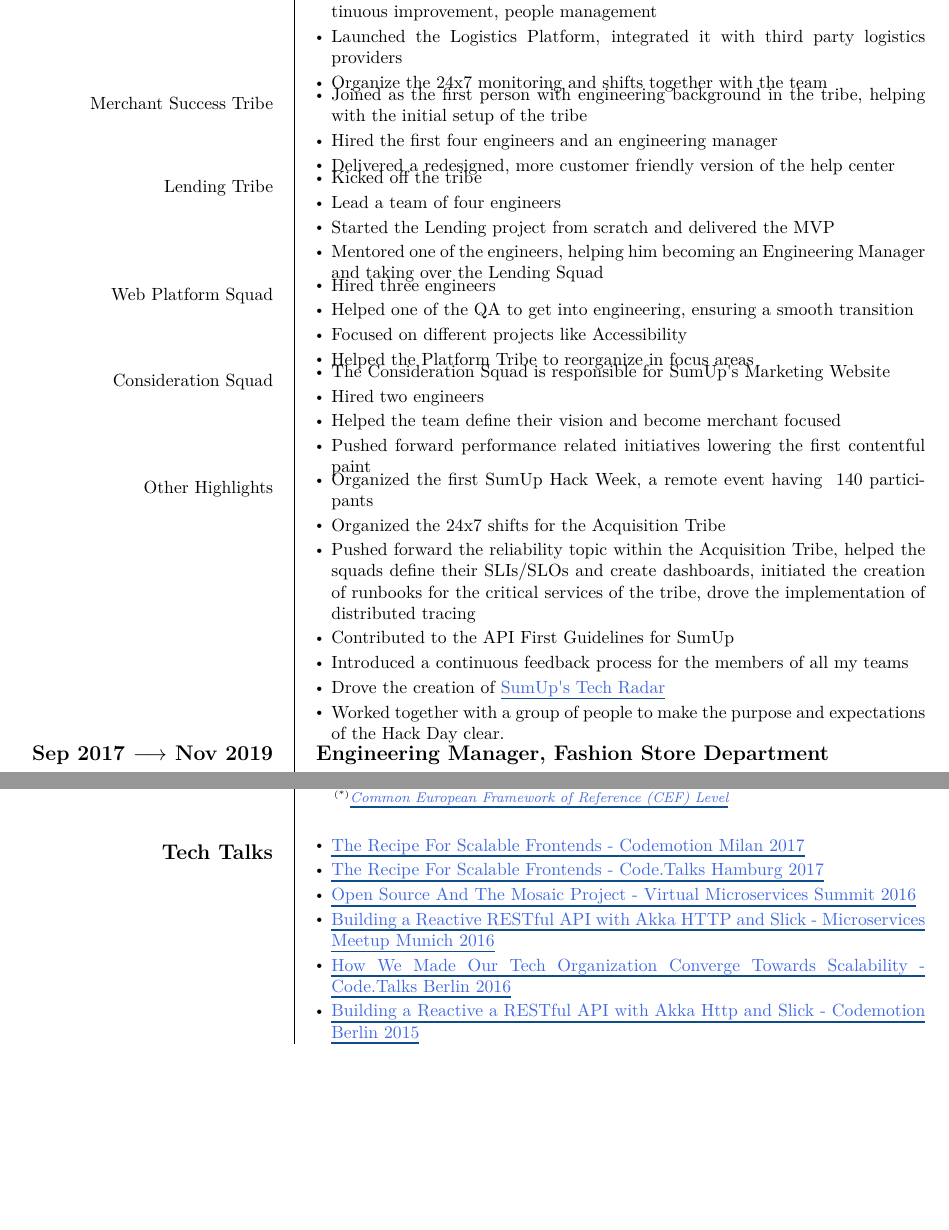
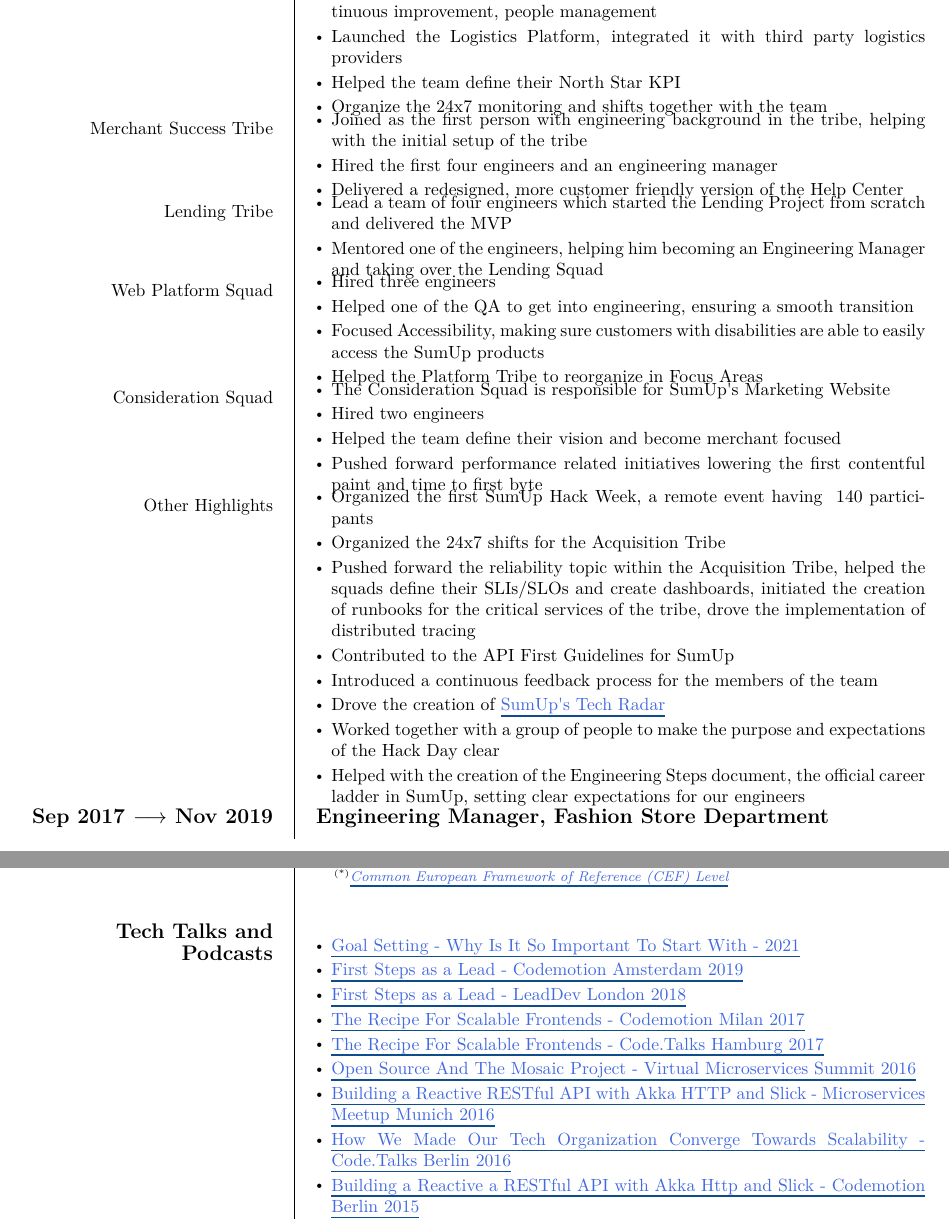
Before and after one commit to danpersa/cv, a LaTeX CV (cv-europass-en.tex): two parts of pages 1 and 7 of 8, joined at a grey line, cut so that both start at the same text, the shorter picture padded with empty space. Compiled offline with XeLaTeX; a missing font is replaced by an installed copy or a similar font.

Commit message:
Update cv-europass-en.tex

```diff
--- a/cv-europass-en.tex
+++ b/cv-europass-en.tex
@@ -179,6 +179,7 @@
             \item Grew the team from two engineers to nine engineers
             \item Responsible for delivery, architecture, hiring, enabling team autonomy, continuous improvement, people management
             \item Launched the Logistics Platform, integrated it with third party logistics providers
+            \item Helped the team define their North Star KPI
             \item Organize the 24x7 monitoring and shifts together with the team
           \end{itemize}
         }
@@ -187,15 +188,13 @@
           \begin{itemize}
             \item Joined as the first person with engineering background in the tribe, helping with the initial setup of the tribe
             \item Hired the first four engineers and an engineering manager
-            \item Delivered a redesigned, more customer friendly version of the help center
+            \item Delivered a redesigned, more customer friendly version of the Help Center
           \end{itemize}
         }
         \ccvitem{Lending Tribe}{
           \vspace{-12pt}
           \begin{itemize}
-            \item Kicked off the tribe
-            \item Lead a team of four engineers
-            \item Started the Lending project from scratch and delivered the MVP
+            \item Lead a team of four engineers which started the Lending Project from scratch and delivered the MVP
             \item Mentored one of the engineers, helping him becoming an Engineering Manager and taking over the Lending Squad
           \end{itemize}
         }
@@ -204,8 +203,8 @@
           \begin{itemize}
             \item Hired three engineers
             \item Helped one of the QA to get into engineering, ensuring a smooth transition
-            \item Focused on different projects like Accessibility
-            \item Helped the Platform Tribe to reorganize in focus areas
+            \item Focused Accessibility, making sure customers with disabilities are able to easily access the SumUp products
+            \item Helped the Platform Tribe to reorganize in Focus Areas
           \end{itemize}
         }
         \ccvitem{Consideration Squad}{
@@ -214,7 +213,7 @@
             \item The Consideration Squad is responsible for SumUp\textquotesingle s Marketing Website
             \item Hired two engineers
             \item Helped the team define their vision and become merchant focused
-            \item Pushed forward performance related initiatives lowering the first contentful paint
+            \item Pushed forward performance related initiatives lowering the first contentful paint and time to first byte
           \end{itemize}
         }
         \ccvitem{Other Highlights}{
@@ -224,9 +223,10 @@
             \item Organized the 24x7 shifts for the Acquisition Tribe
             \item Pushed forward the reliability topic within the Acquisition Tribe, helped the squads define their SLIs/SLOs and create dashboards, initiated the creation of runbooks for the critical services of the tribe, drove the implementation of distributed tracing
             \item Contributed to the API First Guidelines for SumUp
-            \item  Introduced a continuous feedback process for the members of all my teams
+            \item  Introduced a continuous feedback process for the members of the team
             \item Drove the creation of \href{https://medium.com/inside-sumup/tech-at-sumup-its-on-our-radar-fab975ac3d17}{SumUp\textquotesingle s Tech Radar}
-            \item Worked together with a group of people to make the purpose and expectations of the Hack Day clear.
+            \item Worked together with a group of people to make the purpose and expectations of the Hack Day clear
+            \item Helped with the creation of the Engineering Steps document, the official career ladder in SumUp, setting clear expectations for our engineers
           \end{itemize}
         }
 
@@ -636,13 +636,16 @@
 
         \tabularnewline
 
-        \ccvsection{skills}{Tech Talks}
+        \ccvsection{skills}{Tech Talks and Podcasts}
         \ccvitem{}{
             \vspace{-34pt}
             \begin{itemize}
+                \item \href{https://open.spotify.com/episode/5vtdtsv5cnLi1jt2KdvXY3?si=v_qr-xqxQNKundEXLSFiFQ}{Goal Setting - Why Is It So Important To Start With - 2021}
+                \item \href{https://youtu.be/5daG78EhLco}{First Steps as a Lead - Codemotion Amsterdam 2019}
+                \item \href{https://youtu.be/XyMy4BKqnmE}{First Steps as a Lead - LeadDev London 2018}
                 \item \href{https://www.youtube.com/watch?v=FdJ_-4v2CzE}{The Recipe For Scalable Frontends - Codemotion Milan 2017}
                 \item \href{https://youtu.be/m32EdvitXy4}{The Recipe For Scalable Frontends - Code.Talks Hamburg 2017}
-                \item \href{https://www.youtube.com/watch?v=pSlxIh6BHN4}{Open Source And The Mosaic Project - Virtual Microservices Summit 2016}
+                \item \href{https://youtu.be/pSlxIh6BHN4}{Open Source And The Mosaic Project - Virtual Microservices Summit 2016}
                 \item \href{https://www.youtube.com/watch?v=g-s46Ewh-zo}{Building a Reactive RESTful API with Akka HTTP and Slick - Microservices Meetup Munich 2016}
                 \item \href{https://www.youtube.com/watch?v=-TlzifWo5Ss}{How We Made Our Tech Organization Converge Towards Scalability - Code.Talks Berlin 2016}
                 \item \href{http://berlin2015.codemotionworld.com/speaker/1650/}{Building a Reactive a RESTful API with Akka Http and Slick - Codemotion Berlin 2015}
```
Also changed, not shown: cv-europass-en.tex (2 more changed lines).
